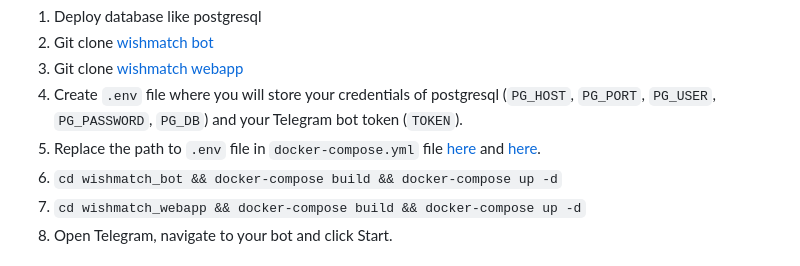
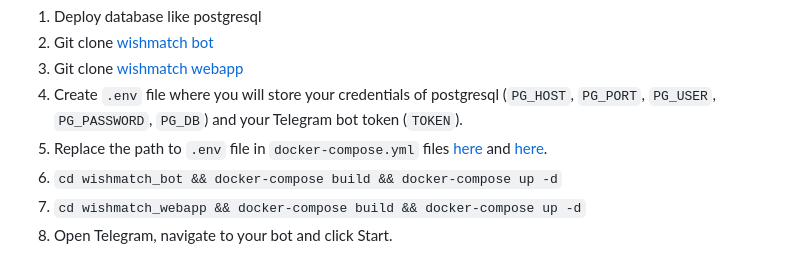
Before and after one commit to paul23093/wishmatch, a Markdown page: README.md, the part around the change. Drawn GitHub-style.

```diff
--- a/README.md
+++ b/README.md
@@ -42,7 +42,7 @@ On your hosting you have to:
 2. Git clone [wishmatch bot](https://github.com/paul23093/wishmatch-bot)
 3. Git clone [wishmatch webapp](https://github.com/paul23093/wishmatch-webapp)
 4. Create `.env` file where you will store your credentials of postgresql (`PG_HOST`, `PG_PORT`, `PG_USER`, `PG_PASSWORD`, `PG_DB`) and your Telegram bot token (`TOKEN`).
-5. Replace the path to `.env` file in `docker-compose.yml` file [here](https://github.com/paul23093/wishmatch-webapp/blob/9d23e150c5ab5beb266c7d83e83e5a4843fd86ef/docker-compose.yml#L10C10-L10C10) and [here](https://github.com/paul23093/wishmatch-bot/blob/1d6ef703cf7f489a77cb219a6efef58e35a7bdd3/docker-compose.yml#L10).
+5. Replace the path to `.env` file in `docker-compose.yml` files [here](https://github.com/paul23093/wishmatch-webapp/blob/9d23e150c5ab5beb266c7d83e83e5a4843fd86ef/docker-compose.yml#L10C10-L10C10) and [here](https://github.com/paul23093/wishmatch-bot/blob/1d6ef703cf7f489a77cb219a6efef58e35a7bdd3/docker-compose.yml#L10).
 6. `cd wishmatch_bot && docker-compose build && docker-compose up -d`
 7. `cd wishmatch_webapp && docker-compose build && docker-compose up -d`
 8. Open Telegram, navigate to your bot and click Start.
```
